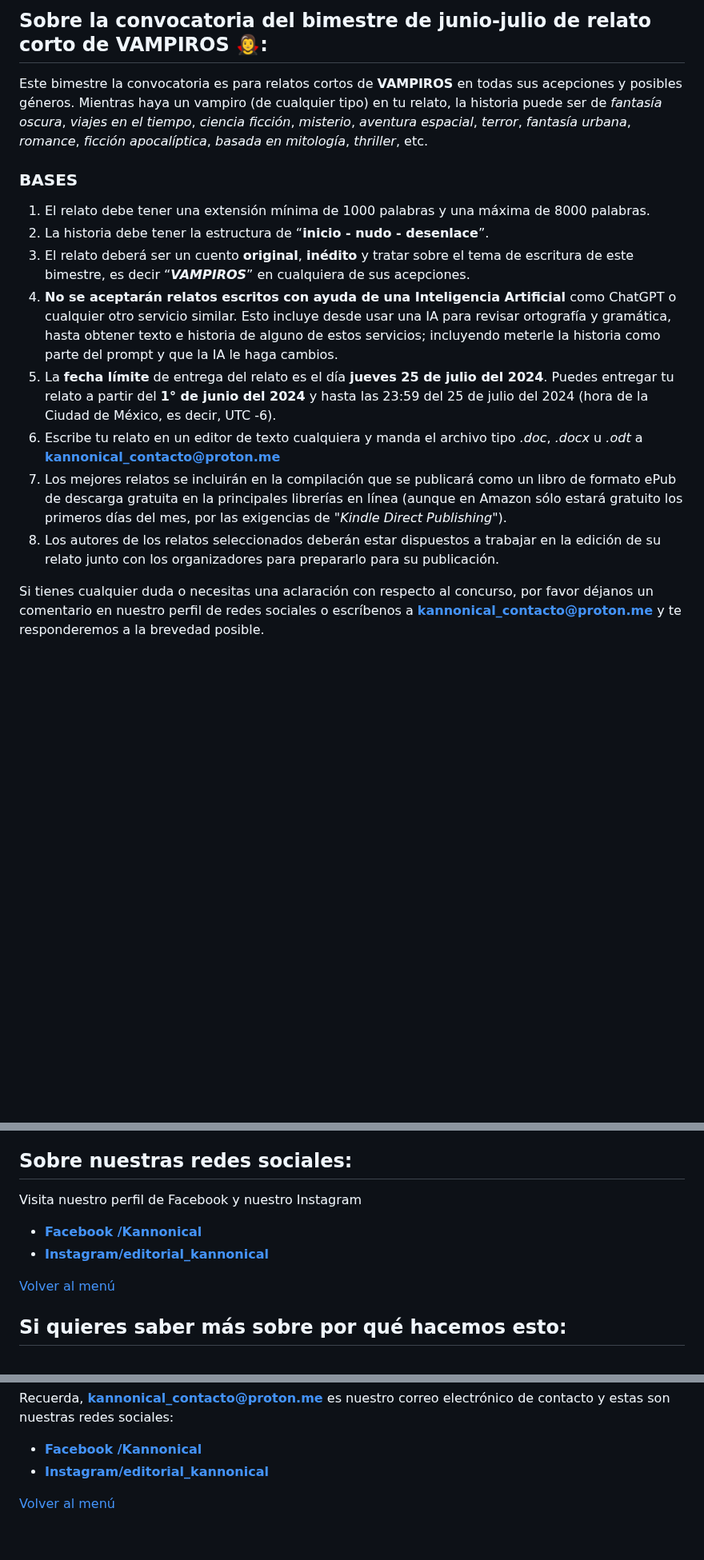
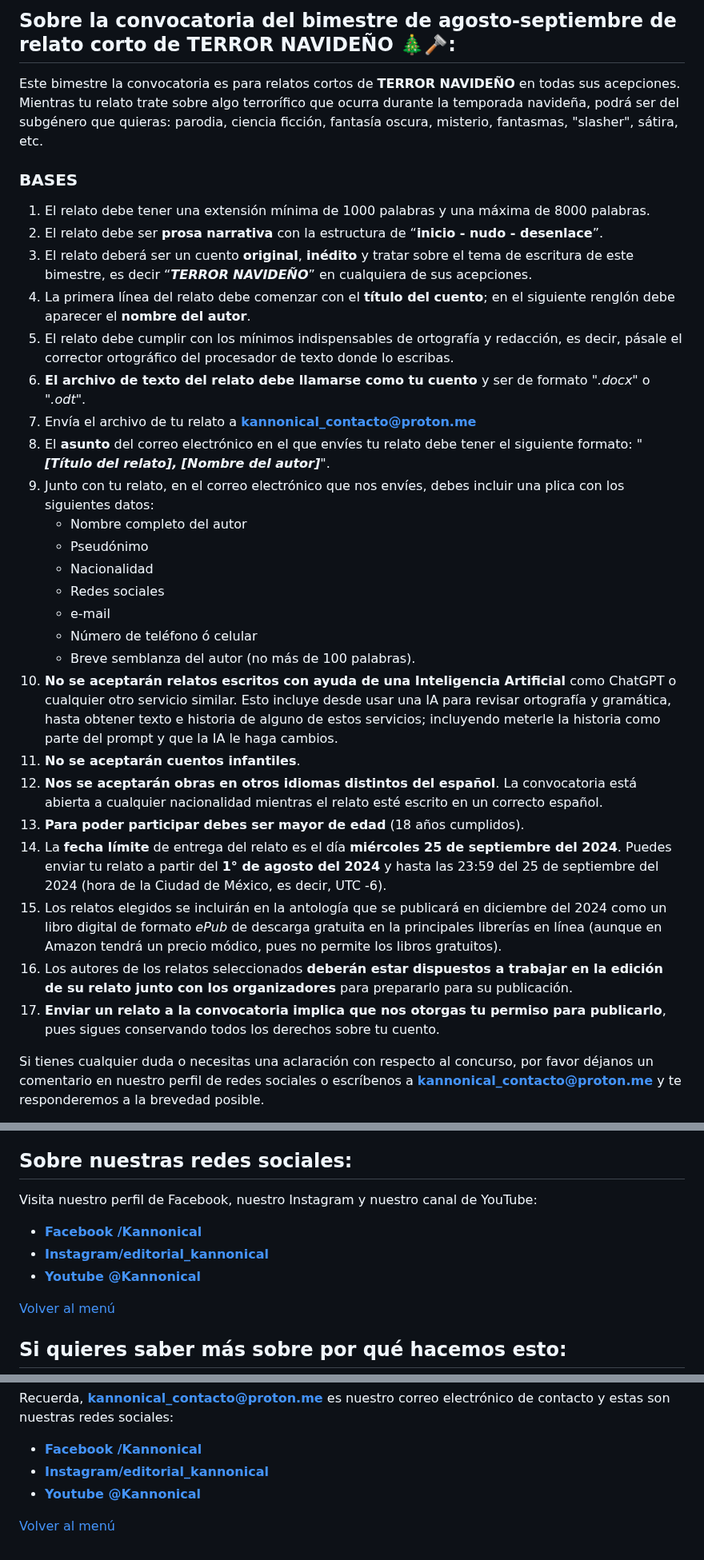
Before and after one commit to kannonical-editores/kannonical-editores.github.io, a Markdown page: README.md, 3 parts joined by grey strips. Shown at 80% size. Rendered like a GitHub page; blank space fills up the shorter version.

Commit message:
Update README.md
Se cambió la Convocatoria a "Terror navideño", se agregaron más bases y se agregaron las ligas al canal de YouTube

```diff
--- a/README.md
+++ b/README.md
@@ -14,16 +14,32 @@ Nuestro correo electrónico es: **<kannonical_contacto@proton.me>**
 
-## Sobre la convocatoria del bimestre de junio-julio de relato corto de **VAMPIROS** 🧛‍♀️:
-Este bimestre la convocatoria es para relatos cortos de **VAMPIROS** en todas sus acepciones y posibles géneros. Mientras haya un vampiro (de cualquier tipo) en tu relato, la historia puede ser de *fantasía oscura*, *viajes en el tiempo*, *ciencia ficción*, *misterio*, *aventura espacial*, *terror*, *fantasía urbana*, *romance*, *ficción apocalíptica*, *basada en mitología*, *thriller*, etc.
+## Sobre la convocatoria del bimestre de agosto-septiembre de relato corto de **TERROR NAVIDEÑO** 🎄🪒:
+Este bimestre la convocatoria es para relatos cortos de **TERROR NAVIDEÑO** en todas sus acepciones. Mientras tu relato trate sobre algo terrorífico que ocurra durante la temporada navideña, podrá ser del subgénero que quieras: parodia, ciencia ficción, fantasía oscura, misterio, fantasmas, "slasher", sátira, etc.
 
 ### BASES
 1. El relato debe tener una extensión mínima de 1000 palabras y una máxima de 8000 palabras.
-2. La historia debe tener la estructura de “**inicio - nudo - desenlace**”.
-3. El relato deberá ser un cuento **original**, **inédito** y tratar sobre el tema de escritura de este bimestre, es decir “***VAMPIROS***” en cualquiera de sus acepciones.
-4. **No se aceptarán relatos escritos con ayuda de una Inteligencia Artificial** como ChatGPT o cualquier otro servicio similar. Esto incluye desde usar una IA para revisar ortografía y gramática, hasta obtener texto e historia de alguno de estos servicios; incluyendo meterle la historia como parte del prompt y que la IA le haga cambios.
-5. La **fecha límite** de entrega del relato es el día **jueves 25 de julio del 2024**. Puedes entregar tu relato a partir del **1° de junio del 2024** y hasta las 23:59 del 25 de julio del 2024 (hora de la Ciudad de México, es decir, UTC -6).
-6. Escribe tu relato en un editor de texto cualquiera y manda el archivo tipo *.doc*, *.docx* u *.odt* a **<kannonical_contacto@proton.me>**
-7. Los mejores relatos se incluirán en la compilación que se publicará como un libro de formato ePub de descarga gratuita en la principales librerías en línea (aunque en Amazon sólo estará gratuito los primeros días del mes, por las exigencias de "*Kindle Direct Publishing*").
-8. Los autores de los relatos seleccionados deberán estar dispuestos a trabajar en la edición de su relato junto con los organizadores para prepararlo para su publicación.
+2. El relato debe ser **prosa narrativa** con la estructura de “**inicio - nudo - desenlace**”.
+3. El relato deberá ser un cuento **original**, **inédito** y tratar sobre el tema de escritura de este bimestre, es decir “***TERROR NAVIDEÑO***” en cualquiera de sus acepciones.
+4. La primera línea del relato debe comenzar con el **título del cuento**; en el siguiente renglón debe aparecer el **nombre del autor**.
+5. El relato debe cumplir con los mínimos indispensables de ortografía y redacción, es decir, pásale el corrector ortográfico del procesador de texto donde lo escribas.
+6. **El archivo de texto del relato debe llamarse como tu cuento** y ser de formato "*.docx*" o "*.odt*".
+7. Envía el archivo de tu relato a **<kannonical_contacto@proton.me>**
+10. El **asunto** del correo electrónico en el que envíes tu relato debe tener el siguiente formato: "***[Título del relato], [Nombre del autor]***".
+11. Junto con tu relato, en el correo electrónico que nos envíes, debes incluir una plica con los siguientes datos:
+    - Nombre completo del autor
+    - Pseudónimo
+    - Nacionalidad
+    - Redes sociales
+    - e-mail
+    - Número de teléfono ó celular
+    - Breve semblanza del autor (no más de 100 palabras).
+12. **No se aceptarán relatos escritos con ayuda de una Inteligencia Artificial** como ChatGPT o cualquier otro servicio similar. Esto incluye desde usar una IA para revisar ortografía y gramática, hasta obtener texto e historia de alguno de estos servicios; incluyendo meterle la historia como parte del prompt y que la IA le haga cambios.
+13. **No se aceptarán cuentos infantiles**.
+14. **Nos se aceptarán obras en otros idiomas distintos del español**. La convocatoria está abierta a cualquier nacionalidad mientras el relato esté escrito en un correcto español.
+15. **Para poder participar debes ser mayor de edad** (18 años cumplidos).
+16. La **fecha límite** de entrega del relato es el día **miércoles 25 de septiembre del 2024**. Puedes enviar tu relato a partir del **1° de agosto del 2024** y hasta las 23:59 del 25 de septiembre del 2024 (hora de la Ciudad de México, es decir, UTC -6).
+17. Los relatos elegidos se incluirán en la antología que se publicará en diciembre del 2024 como un libro digital de formato *ePub* de descarga gratuita en la principales librerías en línea (aunque en Amazon tendrá un precio módico, pues no permite los libros gratuitos).
+18. Los autores de los relatos seleccionados **deberán estar dispuestos a trabajar en la edición de su relato junto con los organizadores** para prepararlo para su publicación.
+19. **Enviar un relato a la convocatoria implica que nos otorgas tu permiso para publicarlo**, pues sigues conservando todos los derechos sobre tu cuento.
 
 Si tienes cualquier duda o necesitas una aclaración con respecto al concurso, por favor déjanos un comentario en nuestro perfil de redes sociales o escríbenos a **<kannonical_contacto@proton.me>** y te responderemos a la brevedad posible.
 
@@ -137,9 +153,10 @@ Esta fue nuestra primera antología antes de comenzar los concursos, y le tenemo
 
 
 ## Sobre nuestras redes sociales:
-Visita nuestro perfil de Facebook y nuestro Instagram
+Visita nuestro perfil de Facebook, nuestro Instagram y nuestro canal de YouTube:
 * [**Facebook /Kannonical**](https://facebook.com/Kannonical)
 * [**Instagram/editorial_kannonical**](https://instagram.com/editorial_kannonical)
+* [**Youtube @Kannonical**](https://www.youtube.com/@Kannonical)
 
 [Volver al menú](https://kannonical-editores.github.io/#menú)
 
@@ -158,6 +175,7 @@ La forma más sencilla de ayudarnos es compartiendo nuestras publicaciones y com
 Recuerda, **<kannonical_contacto@proton.me>** es nuestro correo electrónico de contacto y estas son nuestras redes sociales:
 * [**Facebook /Kannonical**](https://facebook.com/Kannonical)
 * [**Instagram/editorial_kannonical**](https://instagram.com/editorial_kannonical)
+* [**Youtube @Kannonical**](https://www.youtube.com/@Kannonical)
 
 
 [Volver al menú](https://kannonical-editores.github.io/#menú)
```
Also changed, not shown: other parts of README.md (+2 -2 lines).
